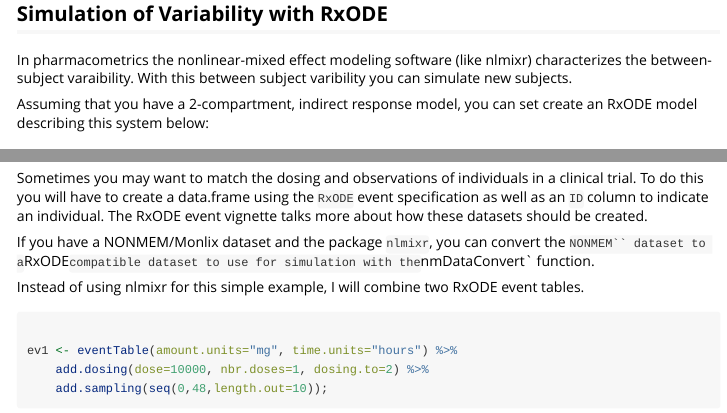
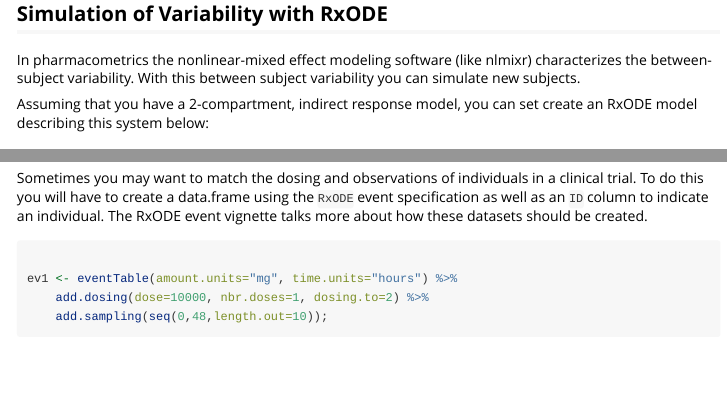
Before and after one commit to nlmixrdevelopment/RxODE.doc, an R Markdown document (vignettes/RxODE-sim-var.Rmd): the page in a window 1100 px wide, from 190 px down, and a second part further down, joined at a grey line. Rendered offline with R 4.5, knitr and Pandoc, with nearby package versions; code that draws random numbers runs with fixed seeds of ours; some code elsewhere in the file could not run offline; long lines of code are wrapped; common packages that the code uses without loading them are loaded.

Commit message:
Spelling fixes

````diff
--- a/vignettes/RxODE-sim-var.Rmd
+++ b/vignettes/RxODE-sim-var.Rmd
@@ -25,8 +25,8 @@
 ## Simulation of Variability with RxODE
 
 In pharmacometrics the nonlinear-mixed effect modeling software (like
-nlmixr) characterizes the between-subject varaibility.  With this
-between subject varibility you can simulate new subjects.
+nlmixr) characterizes the between-subject variability.  With this
+between subject variability you can simulate new subjects.
 
 Assuming that you have a 2-compartment, indirect response model, you
 can set create an RxODE model describing this system below:
@@ -214,13 +214,6 @@
 column to indicate an individual. The RxODE event vignette talks more about
 how these datasets should be created.
 
-If you have a NONMEM/Monlix dataset and the package
-`nlmixr`, you can convert the `NONMEM`` dataset to a `RxODE` compatible dataset to
-use for simulation with the `nmDataConvert` function.
-
-Instead of using nlmixr for this simple example, I will combine two
-RxODE event tables.
-
 ```{r}
 
 ev1 <- eventTable(amount.units="mg", time.units="hours") %>%
````
Also changed, not shown: vignettes/RxODE-speed.Rmd (+2 -2 lines), 1 other file.
